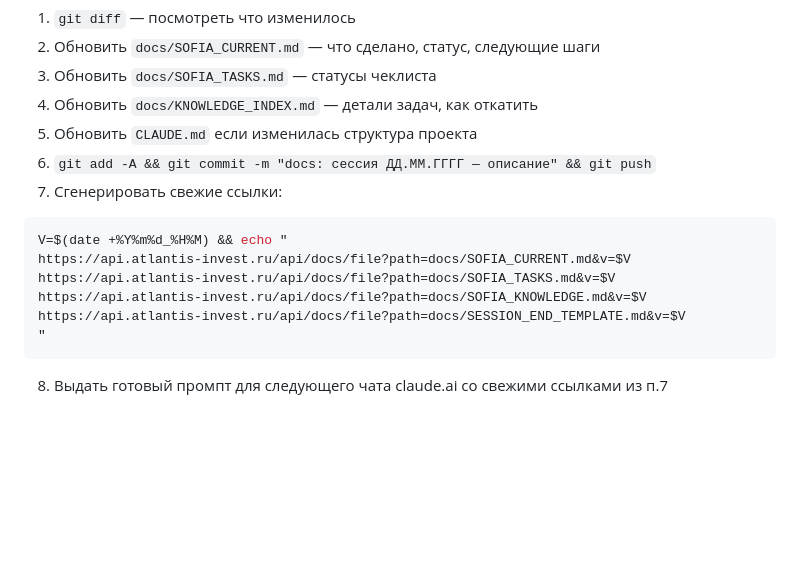
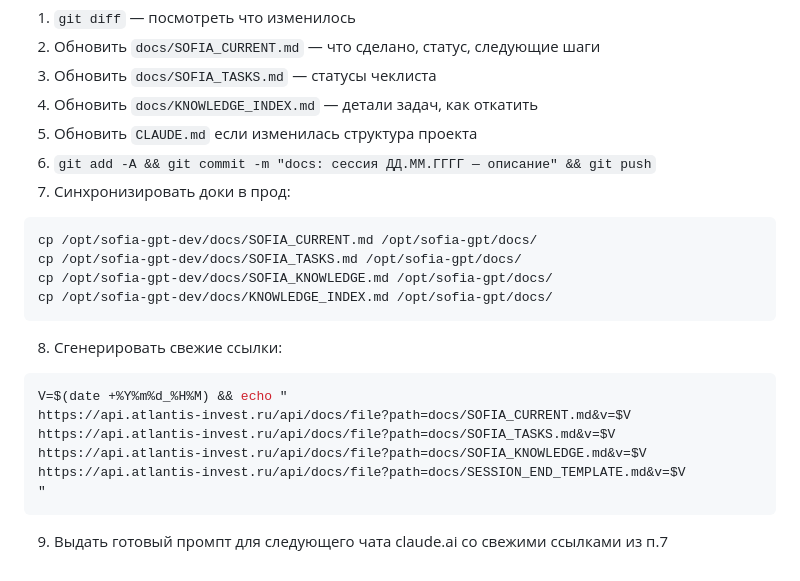
Before and after one commit to semiekhin/sofia-bot, a Markdown page: CLAUDE.md, the part around the change. Drawn GitHub-style; blank space fills up the shorter version.

Commit message:
docs: session end — добавлен шаг синхронизации доков dev→prod

````diff
--- a/CLAUDE.md
+++ b/CLAUDE.md
@@ -161,7 +161,14 @@ cd /opt/sofia-gpt-dev && ./deploy.sh
 4. Обновить `docs/KNOWLEDGE_INDEX.md` — детали задач, как откатить
 5. Обновить `CLAUDE.md` если изменилась структура проекта
 6. `git add -A && git commit -m "docs: сессия ДД.ММ.ГГГГ — описание" && git push`
-7. Сгенерировать свежие ссылки:
+7. Синхронизировать доки в прод:
+```bash
+cp /opt/sofia-gpt-dev/docs/SOFIA_CURRENT.md /opt/sofia-gpt/docs/
+cp /opt/sofia-gpt-dev/docs/SOFIA_TASKS.md /opt/sofia-gpt/docs/
+cp /opt/sofia-gpt-dev/docs/SOFIA_KNOWLEDGE.md /opt/sofia-gpt/docs/
+cp /opt/sofia-gpt-dev/docs/KNOWLEDGE_INDEX.md /opt/sofia-gpt/docs/
+```
+8. Сгенерировать свежие ссылки:
 ```bash
 V=$(date +%Y%m%d_%H%M) && echo "
 https://api.atlantis-invest.ru/api/docs/file?path=docs/SOFIA_CURRENT.md&v=$V
@@ -171,4 +178,4 @@ https://api.atlantis-invest.ru/api/docs/file?path=docs/SESSION_END_TEMPLATE.md&v
 "
 ```
 
-8. Выдать готовый промпт для следующего чата claude.ai со свежими ссылками из п.7
+9. Выдать готовый промпт для следующего чата claude.ai со свежими ссылками из п.7
````
